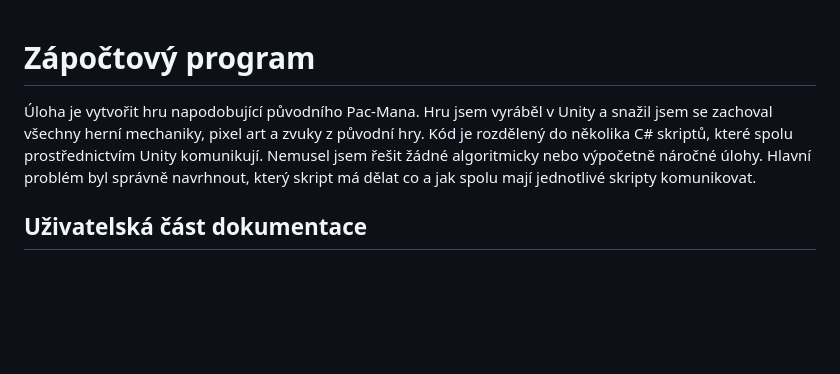
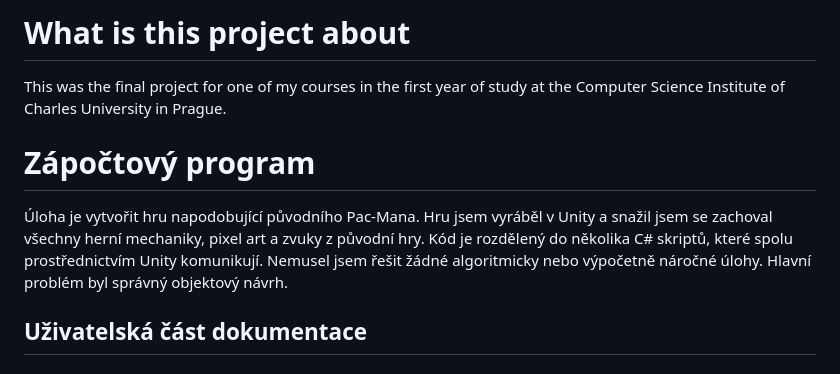
Before and after one commit to Couleslaw/Pac-man, a Markdown page: README.md, the part around the change. Drawn GitHub-style; blank space fills up the shorter version.

```diff
--- a/README.md
+++ b/README.md
@@ -1,6 +1,8 @@
+# What is this project about
+This was the final project for one of my courses in the first year of study at the Computer Science Institute of Charles University in Prague.
 # Zápočtový program
 
-Úloha je vytvořit hru napodobující původního Pac-Mana. Hru jsem vyráběl v Unity a snažil jsem se zachoval všechny herní mechaniky, pixel art a zvuky z původní hry. Kód je rozdělený do několika C# skriptů, které spolu prostřednictvím Unity komunikují. Nemusel jsem řešit žádné algoritmicky nebo výpočetně náročné úlohy. Hlavní problém byl správně navrhnout, který skript má dělat co a jak spolu mají jednotlivé skripty komunikovat.
+Úloha je vytvořit hru napodobující původního Pac-Mana. Hru jsem vyráběl v Unity a snažil jsem se zachoval všechny herní mechaniky, pixel art a zvuky z původní hry. Kód je rozdělený do několika C# skriptů, které spolu prostřednictvím Unity komunikují. Nemusel jsem řešit žádné algoritmicky nebo výpočetně náročné úlohy. Hlavní problém byl správný objektový návrh.
 
 ## Uživatelská část dokumentace
 
```
